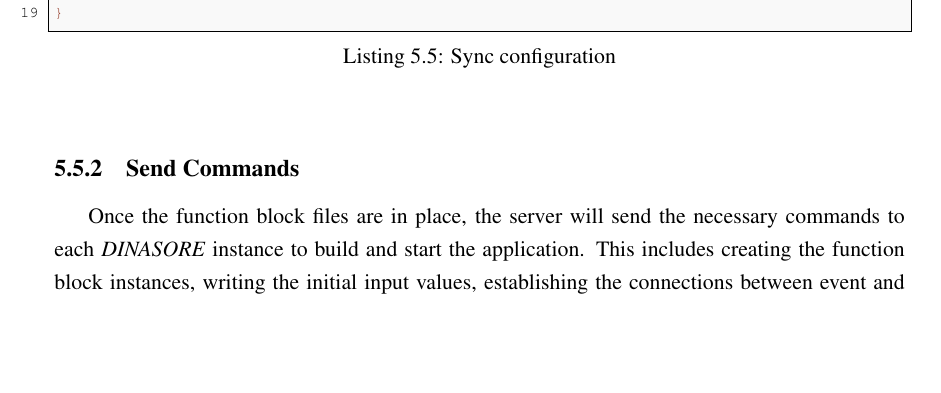
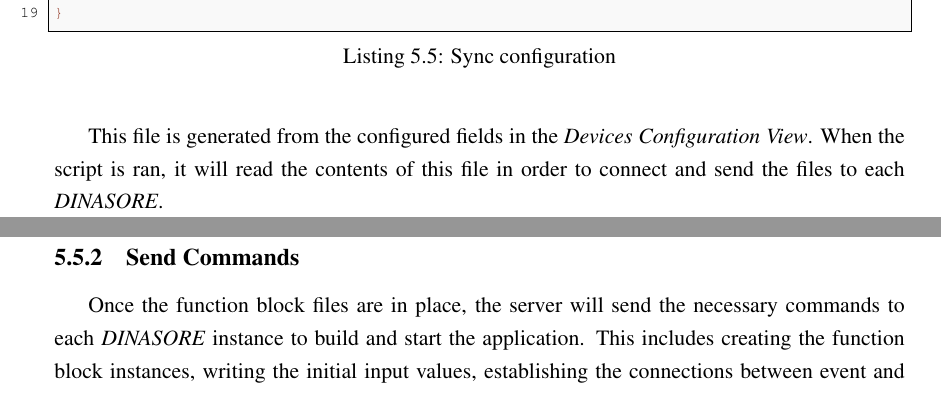
Before and after one commit to Pedro-Beirao/PTERO, a LaTeX thesis (report/main.tex, which reads report/body/chapter5.tex): part of page 32 of 38 before the commit and two parts of pages 32 and 33 of 38 after it, the two joined at a grey line, cut so that both start at the same text, the shorter picture padded with empty space. Compiled offline with pdfLaTeX.

Commit message:
[report] Add a paragraph for deplyment sync

```diff
--- a/report/body/chapter5.tex
+++ b/report/body/chapter5.tex
@@ -281,6 +281,10 @@ The first step is to ensure that each \textit{DINASORE} instance has access to t
 }
 \end{lstlisting}
 
+This file is generated from the configured fields in the \textit{Devices Configuration View}. When the script is ran, it will read the contents of this file in order to connect and send the files to each \textit{DINASORE}.
+
+% TODO idk what else there is about sync
+
 \subsection{Send Commands}
 Once the function block files are in place, the server will send the necessary commands to each \textit{DINASORE} instance to build and start the application. This includes creating the function block instances, writing the initial input values, establishing the connections between event and data ports and finally sending the start command to begin execution. The order in which these commands are issued is important, as connections can only be established between existing nodes.
 
```
Also changed, not shown: report/main.pdf, report/body/chapter5.tex (2 more changed lines), 1 other file.
